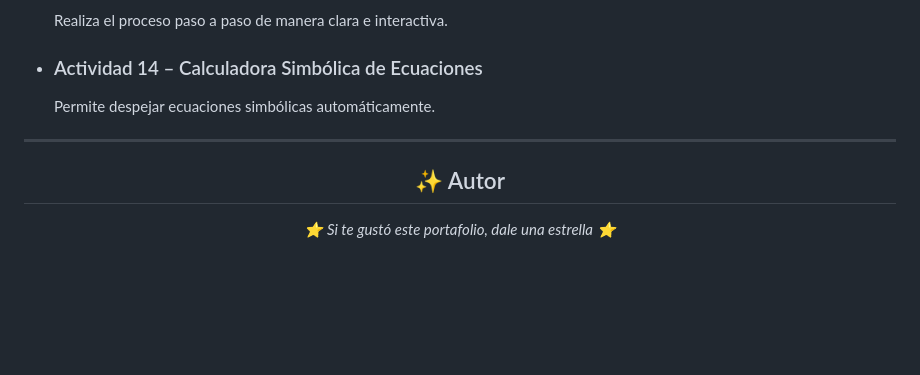
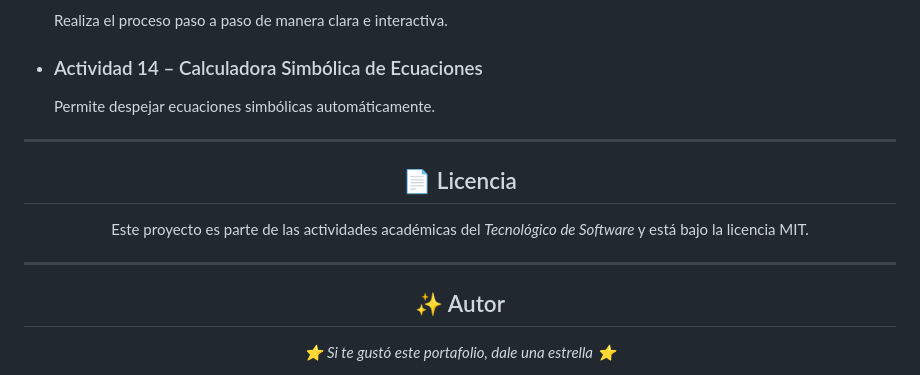
Before and after one commit to Joako601/Portafolio-de-Evidencias, a Markdown page: README.md, the part around the change. Drawn GitHub-style; blank space fills up the shorter version.

Commit message:
Agregar seccion de licencia en el README

```diff
--- a/README.md
+++ b/README.md
@@ -143,6 +143,16 @@ Todos los **index.html** del portafolio comparten un **estilo coherente y modern
 
 <div align="center">
 
+## 📄 Licencia
+
+Este proyecto es parte de las actividades académicas del *Tecnológico de Software* y está bajo la licencia MIT.
+
+<div align="center">
+
+---
+
+<div align="center">
+
 ## ✨ Autor
 
 <div align="center">
```
